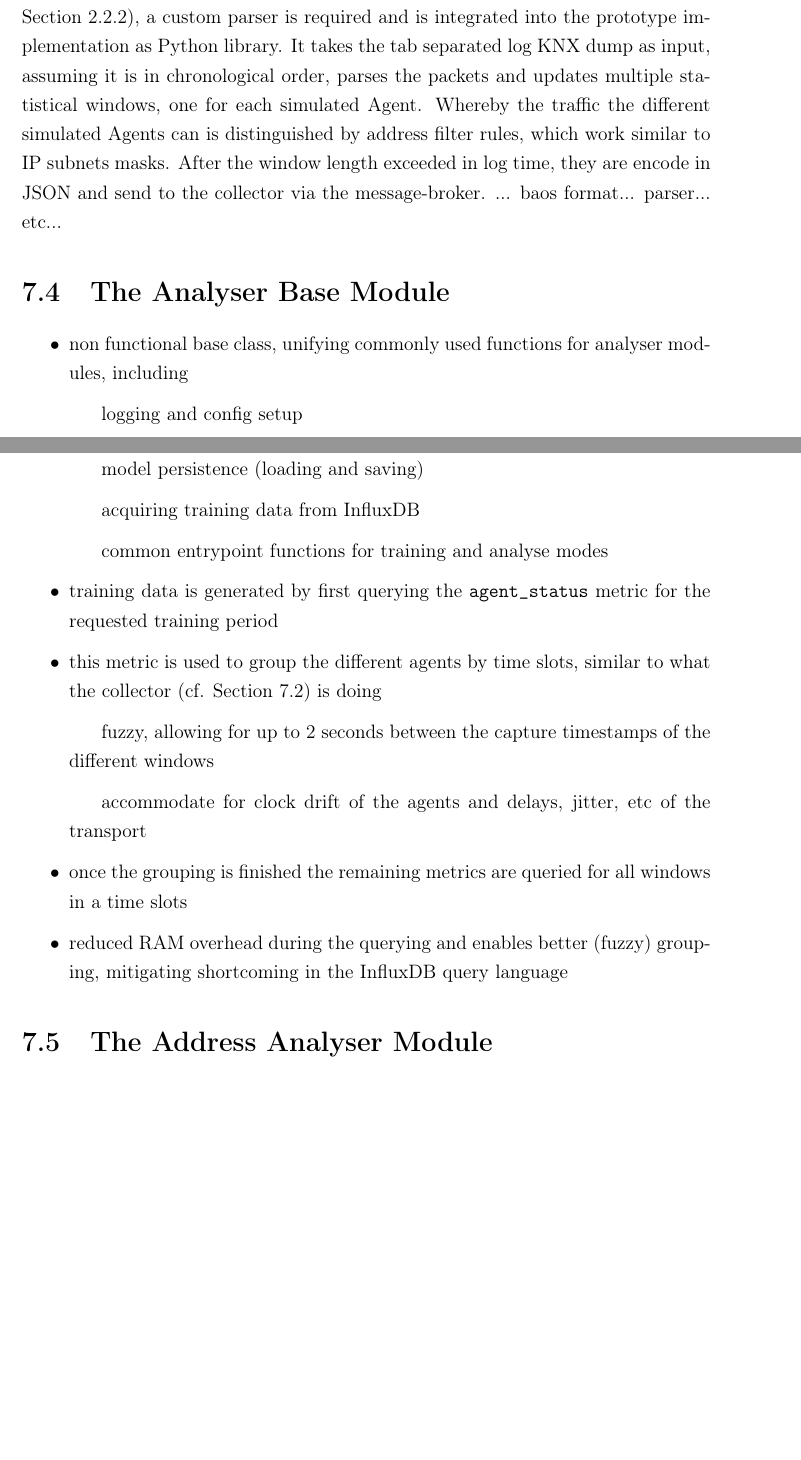
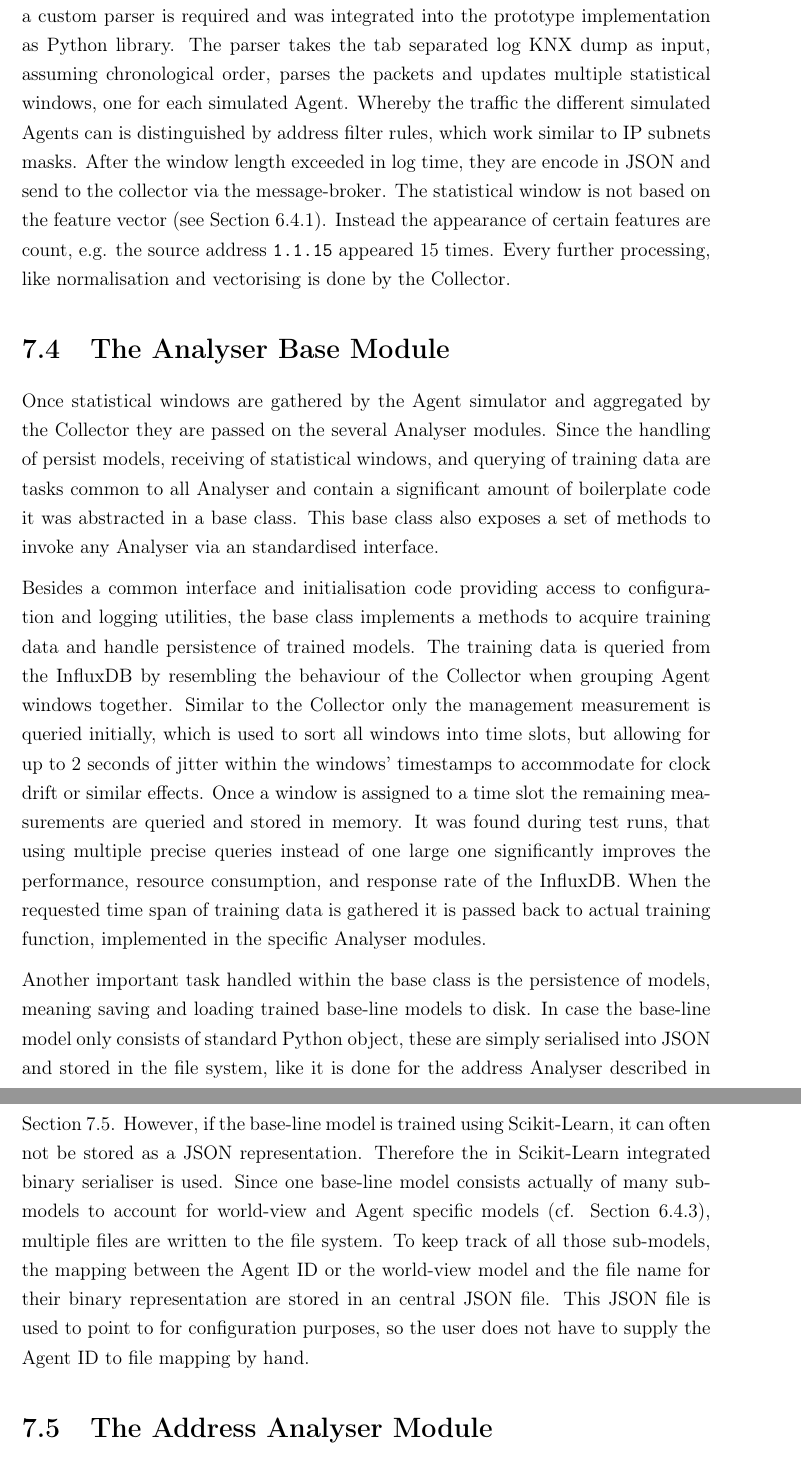
Before and after one commit to FreakyBytes/master-thesis, a LaTeX thesis (tex/master-thesis-peters.tex, which reads tex/chapter/600-prototype-implementation.tex): two parts of pages 53 and 54 of 68, joined at a grey line, cut so that both start at the same text, the shorter picture padded with empty space. Compiled offline with pdfLaTeX.

Commit message:
base anal impl

```diff
--- a/tex/chapter/600-prototype-implementation.tex
+++ b/tex/chapter/600-prototype-implementation.tex
@@ -119,14 +121,17 @@ All this led to the decision to not implement a real operation Agent, but rather
 For this it reads a tab separated \gls{knx} dump containing a timestamp and raw \gls{knx} telegrams, encoded in the \gls{baos} format.
 These dump files were easy to produce out of a database, containing a significant large recording of the \gls{knx} traffic of one line if the computer science building.
 
-Since the module used to capture the line traffic, exports not normal \gls{knx} telegrams, but rather a proprietary format resembling an extended data telegram (cf. Section~\ref{sec:background:bas:knx:proto:data}), a custom parser is required and is integrated into the prototype implementation as \gls{py} library.
-It takes the tab separated log \gls{knx} dump as input, assuming it is in chronological order, parses the packets and updates multiple statistical windows, one for each simulated Agent. Whereby the traffic the different simulated Agents can is distinguished by address filter rules, which work similar to \gls{ip} subnets masks.
+Since the module used to capture the actual line traffic initially, exports not normal \gls{knx} telegrams, but rather a proprietary format resembling an extended data telegram called \gls{baos}, the \gls{knx} dump is also encoded in this format.
+Therefore a custom parser is required and was integrated into the prototype implementation as \gls{py} library.
+The parser takes the tab separated log \gls{knx} dump as input, assuming chronological order, parses the packets and updates multiple statistical windows, one for each simulated Agent. Whereby the traffic the different simulated Agents can is distinguished by address filter rules, which work similar to \gls{ip} subnets masks.
 After the window length exceeded in log time, they are encode in \gls{json} and send to the collector via the message-broker.
-... baos format... parser... etc...
+The statistical window is not based on the feature vector (see Section~\ref{sec:concept:anal:feature-vector}). Instead the appearance of certain features are count, e.g. the source address \code{1.1.15} appeared $15$ times.
+Every further processing, like normalisation and vectorising is done by the Collector.
 
 \section{The Analyser Base Module}
 \label{sec:impl:base}
 
+\begin{comment}
 \begin{itemize}
 	\item non functional base class, unifying commonly used functions for analyser modules, including
 		\subitem logging and config setup
@@ -140,6 +145,21 @@ After the window length exceeded in log time, they are encode in \gls{json} and
 	\item once the grouping is finished the remaining metrics are queried for all windows in a time slots
 	\item reduced RAM overhead during the querying and enables better (fuzzy) grouping, mitigating shortcoming in the \gls{influxdb} query language
 \end{itemize}
+\end{comment}
+
+Once statistical windows are gathered by the Agent simulator and aggregated by the Collector they are passed on the several Analyser modules.
+Since the handling of persist models, receiving of statistical windows, and querying of training data are tasks common to all Analyser and contain a significant amount of boilerplate code it was abstracted in a base class.
+This base class also exposes a set of methods to invoke any Analyser via an standardised interface.
+
+Besides a common interface and initialisation code providing access to configuration and logging utilities, the base class implements a methods to acquire training data and handle persistence of trained models.
+The training data is queried from the \gls{influxdb} by resembling the behaviour of the Collector when grouping Agent windows together.
+Similar to the Collector only the management measurement is queried initially, which is used to sort all windows into time slots, but allowing for up to $2$ seconds of jitter within the windows' timestamps to accommodate for clock drift or similar effects.
+Once a window is assigned to a time slot the remaining measurements are queried and stored in memory. It was found during test runs, that using multiple precise queries instead of one large one significantly improves the performance, resource consumption, and response rate of the \gls{influxdb}.
+When the requested time span of training data is gathered it is passed back to actual training function, implemented in the specific Analyser modules.
+
+Another important task handled within the base class is the persistence of models, meaning saving and loading trained base-line models to disk.
+In case the base-line model only consists of standard \gls{py} object, these are simply serialised into \gls{json} and stored in the file system, like it is done for the address Analyser described in Section~\ref{sec:impl:addr}.
+However, if the base-line model is trained using \gls{sklearn}, it can often not be stored as a \gls{json} representation. Therefore the in \gls{sklearn} integrated binary serialiser is used. Since one base-line model consists actually of many sub-models to account for world-view and Agent specific models (cf. Section~\ref{sec:concept:anal:lof}), multiple files are written to the file system. To keep track of all those sub-models, the mapping between the Agent ID or the world-view model and the file name for their binary representation are stored in an central \gls{json} file. This \gls{json} file is used to point to for configuration purposes, so the user does not have to supply the Agent ID to file mapping by hand.
 
 \section{The Address Analyser Module}
 \label{sec:impl:addr}
```
Also changed, not shown: tex/chapter/600-prototype-implementation.tex (13 more changed lines).
